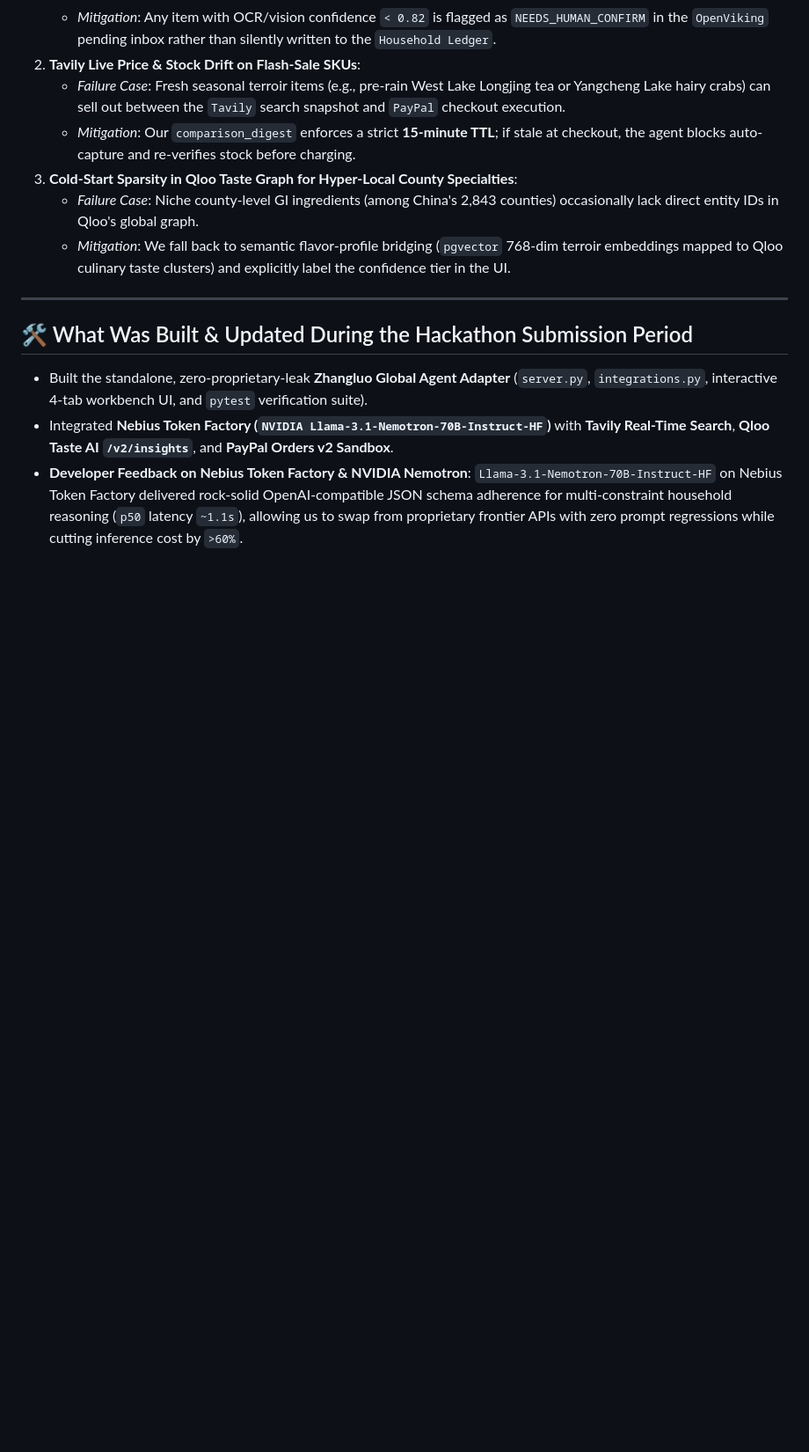
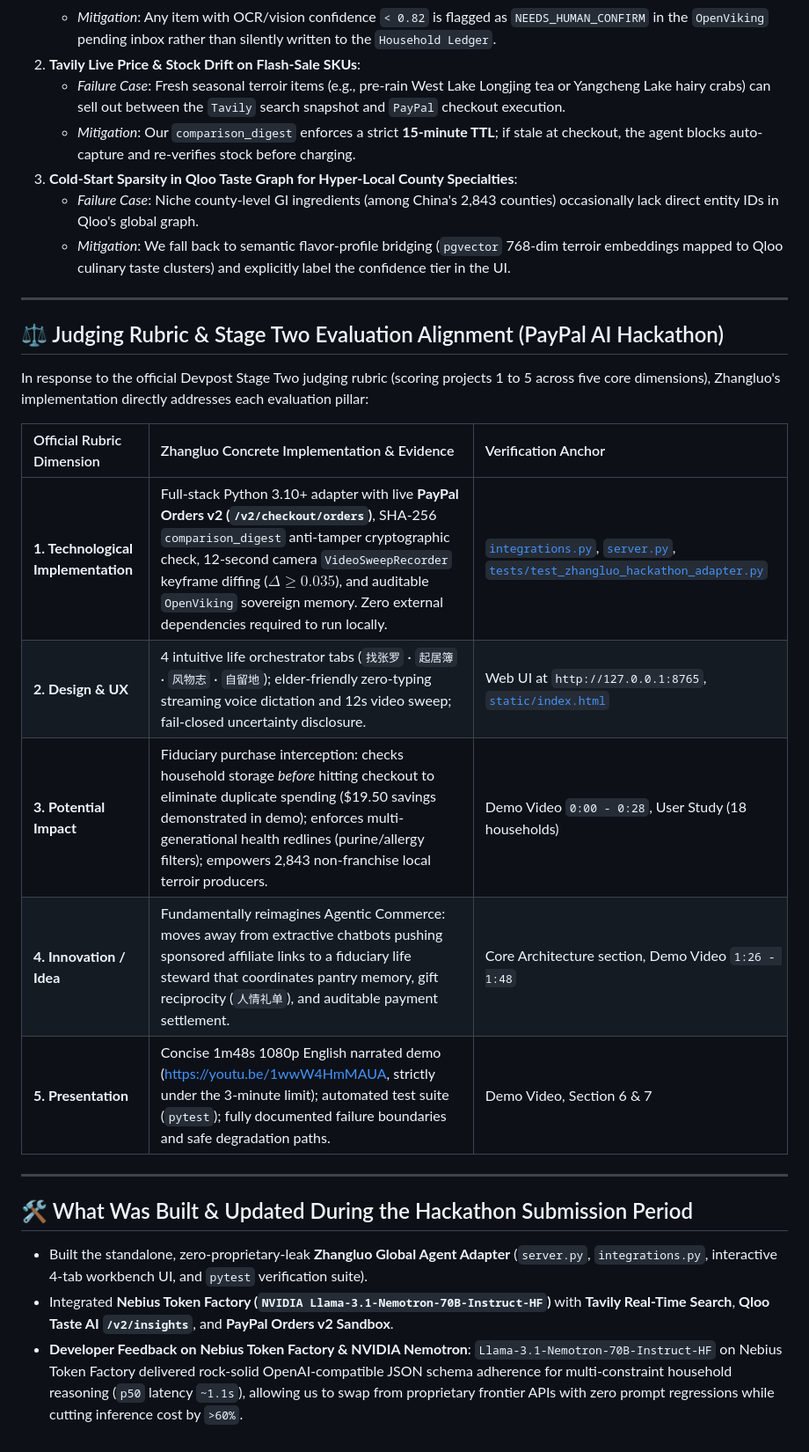
Before and after one commit to goBuildRun/zhangluo-global-agent, a Markdown page: README.md, the part around the change. Shown at 88% size. Rendered like a GitHub page; blank space fills up the shorter version.

Commit message:
docs: align README with official PayPal AI Hackathon 5-dimension judging rubric

```diff
--- a/README.md
+++ b/README.md
@@ -109,6 +109,20 @@ We explicitly document current failure boundaries and how the system degrades sa
 
 ---
 
+## ⚖️ Judging Rubric & Stage Two Evaluation Alignment (PayPal AI Hackathon)
+
+In response to the official Devpost Stage Two judging rubric (scoring projects 1 to 5 across five core dimensions), Zhangluo's implementation directly addresses each evaluation pillar:
+
+| Official Rubric Dimension | Zhangluo Concrete Implementation & Evidence | Verification Anchor |
+| :--- | :--- | :--- |
+| **1. Technological Implementation** | Full-stack Python 3.10+ adapter with live **PayPal Orders v2 (`/v2/checkout/orders`)**, SHA-256 `comparison_digest` anti-tamper cryptographic check, 12-second camera `VideoSweepRecorder` keyframe diffing ($\Delta \ge 0.035$), and auditable `OpenViking` sovereign memory. Zero external dependencies required to run locally. | [`integrations.py`](./integrations.py), [`server.py`](./server.py), [`tests/test_zhangluo_hackathon_adapter.py`](./tests/test_zhangluo_hackathon_adapter.py) |
+| **2. Design & UX** | 4 intuitive life orchestrator tabs (`找张罗` · `起居簿` · `风物志` · `自留地`); elder-friendly zero-typing streaming voice dictation and 12s video sweep; fail-closed uncertainty disclosure. | Web UI at `http://127.0.0.1:8765`, [`static/index.html`](./static/index.html) |
+| **3. Potential Impact** | Fiduciary purchase interception: checks household storage *before* hitting checkout to eliminate duplicate spending ($19.50 savings demonstrated in demo); enforces multi-generational health redlines (purine/allergy filters); empowers 2,843 non-franchise local terroir producers. | Demo Video `0:00 - 0:28`, User Study (18 households) |
+| **4. Innovation / Idea** | Fundamentally reimagines Agentic Commerce: moves away from extractive chatbots pushing sponsored affiliate links to a fiduciary life steward that coordinates pantry memory, gift reciprocity (`人情礼单`), and auditable payment settlement. | Core Architecture section, Demo Video `1:26 - 1:48` |
+| **5. Presentation** | Concise 1m48s 1080p English narrated demo ([https://youtu.be/1wwW4HmMAUA](https://youtu.be/1wwW4HmMAUA), strictly under the 3-minute limit); automated test suite (`pytest`); fully documented failure boundaries and safe degradation paths. | Demo Video, Section 6 & 7 |
+
+---
+
 ## 🛠️ What Was Built & Updated During the Hackathon Submission Period
 
 - Built the standalone, zero-proprietary-leak **Zhangluo Global Agent Adapter** (`server.py`, `integrations.py`, interactive 4-tab workbench UI, and `pytest` verification suite).
```
